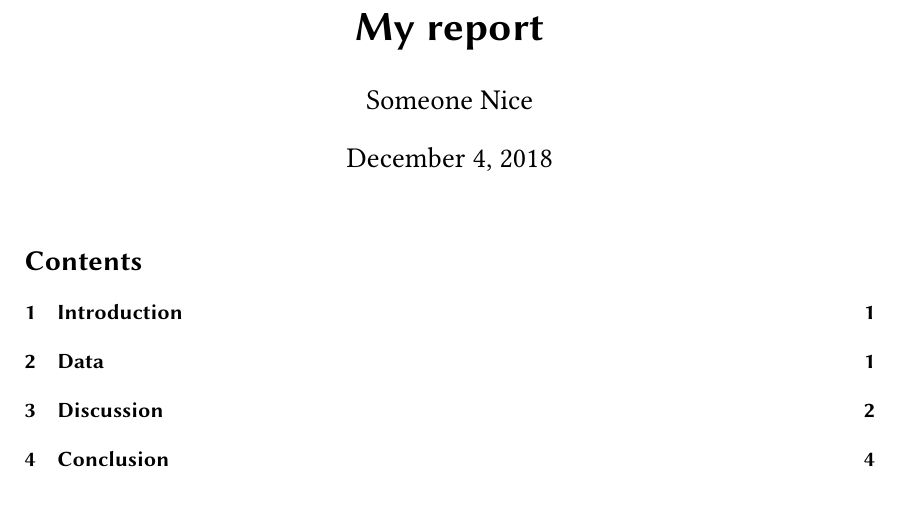
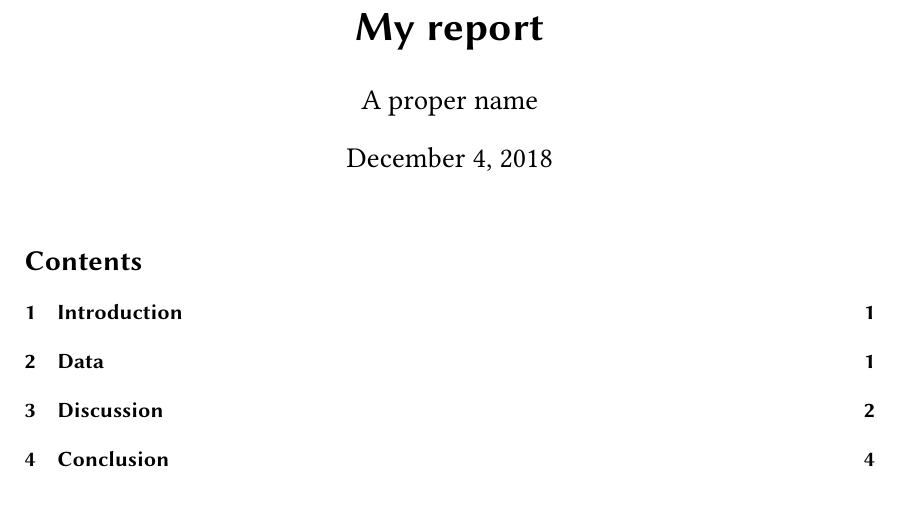
Before and after one commit to tzakharko/LatexExample, a LaTeX document (main.tex): part of page 1 of 4, cut so that both start at the same text. Compiled offline with XeLaTeX.

Commit message:
Modified the author name

```diff
--- a/main.tex
+++ b/main.tex
@@ -76,7 +76,7 @@
 
 %--------- title setup -------
 \title{My report}
-\author{Someone Nice}
+\author{A proper name}
 \date{\today}
 
 \begin{document}
```
